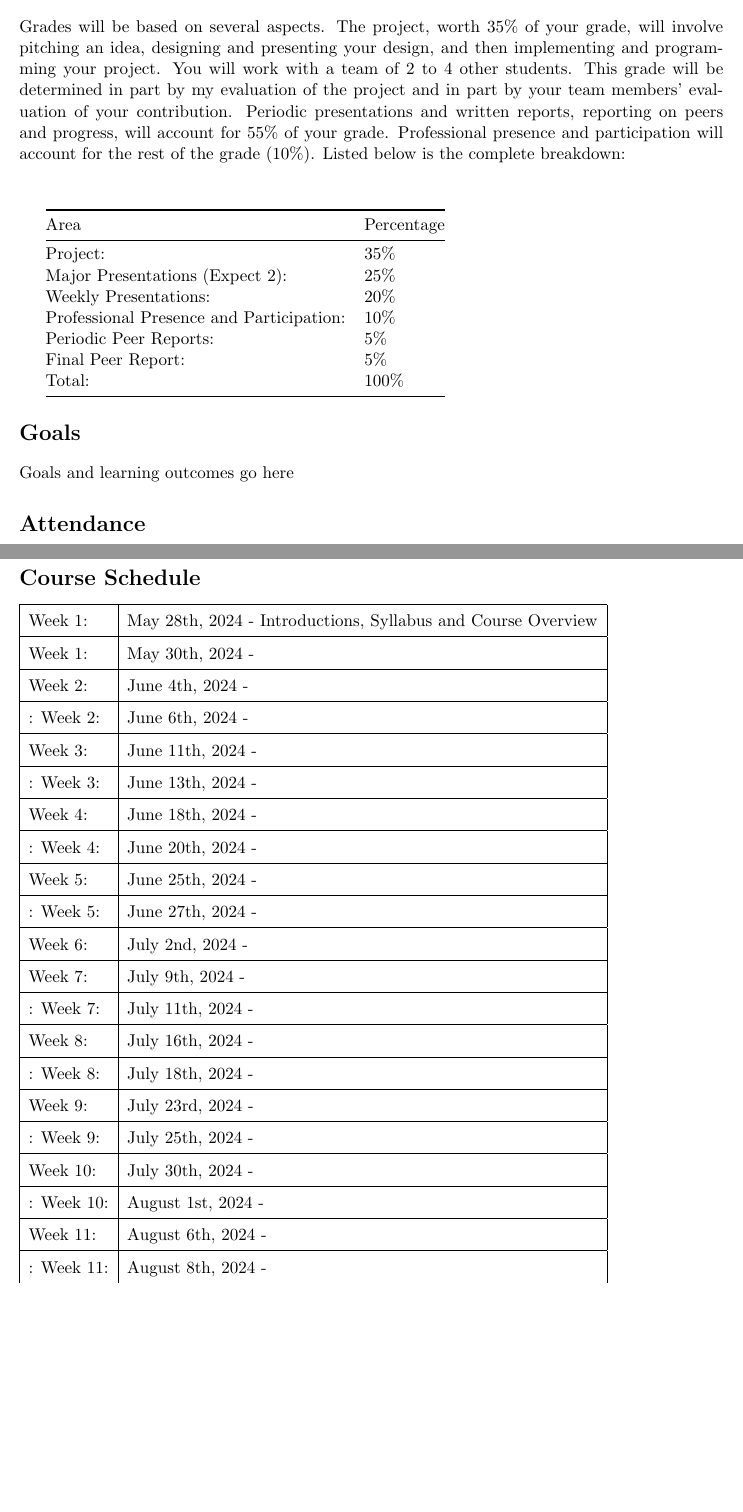
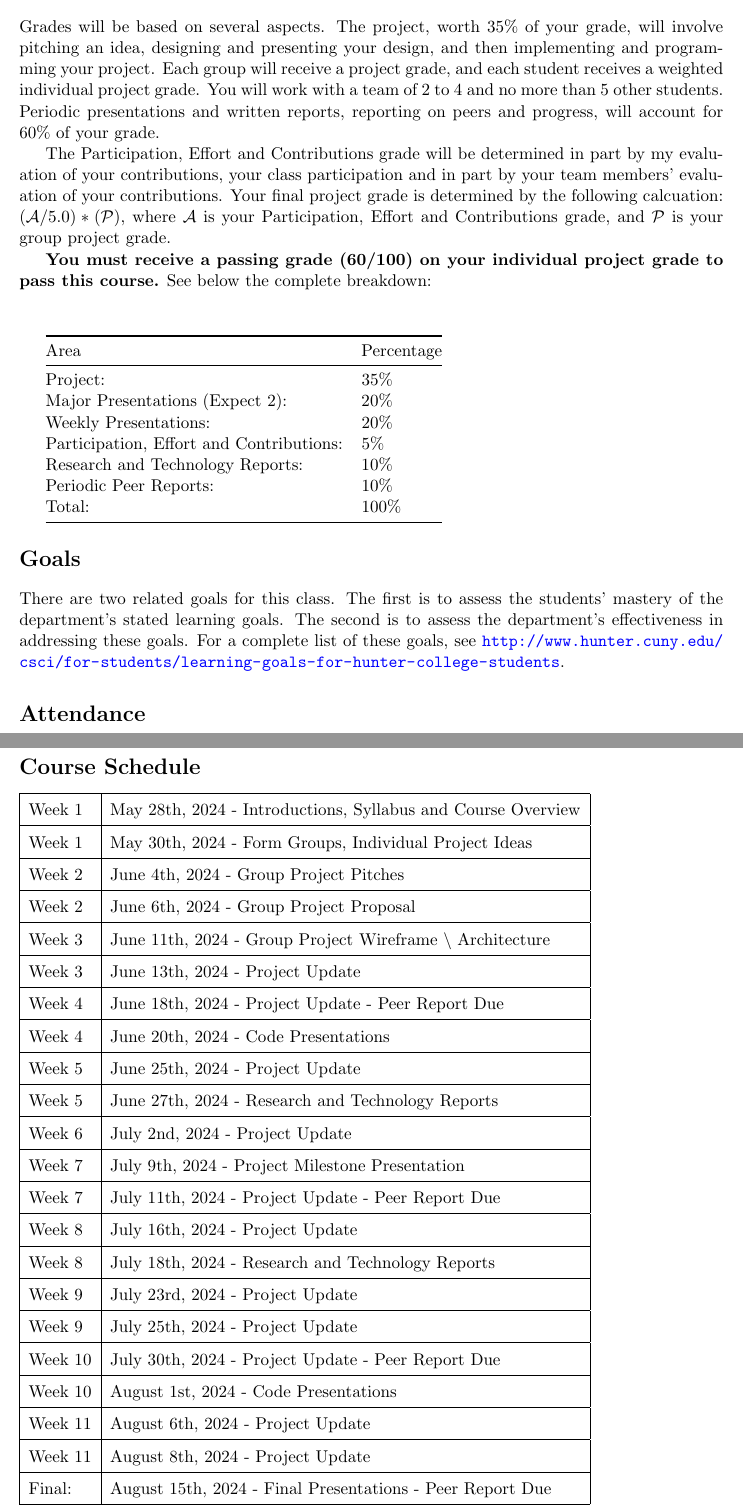
Before and after one commit to cericha/Hunter-College-LaTeX-Syllabus, a LaTeX document (syllabus.tex, which reads config.tex, sections/grading_statement.tex, sections/required_statements/learning_outcomes.tex): two parts of pages 2 and 4 of 4, joined at a grey line, cut so that both start at the same text, the shorter picture padded with empty space. Compiled offline with pdfLaTeX.

Commit message:
Add schedule

```diff
--- a/config.tex
+++ b/config.tex
@@ -8,15 +8,15 @@
 \newcommand{\coursesection}{01}             % Section number
 \newcommand{\semester}{Summer 2024}         % Semester Year
 \newcommand{\coursetitle}{Advanced Applications: A Capstone For Majors}     % Course Title
-% \newcommand{\modality}{Online Synchronous}  % Modality of the course, e.g., In-Person, Hybrid, Online Synchronous
-\newcommand{\room}{Classroom Location}      % Class location, e.g. HN C107 or Hunter North C107
+\newcommand{\modality}{Online Synchronous}  % Modality of the course, e.g., In-Person, Hybrid, Online Synchronous
+% \newcommand{\room}{Classroom Location}      % Class location, e.g. HN C107 or Hunter North C107
 \newcommand{\prerequisites}{CSCI 33500 and CSCI 34000} % Course prerequisites
 
 % Instructor information
 \newcommand{\instructor}{Charles Richards}   % Full name
 \newcommand{\email}{cericha@hunter.cuny.edu}
 \newcommand{\officehours}{By Appointment} % Office hours
-\newcommand{\coursetime}{TuTh 5:45PM - 8:03PM}    % Course meeting times, e.g. Mondays and Tuesdays from 5:00 PM - 8:00 PM
+\newcommand{\coursetime}{Tu Th 5:45PM - 8:03PM}    % Course meeting times, e.g. Mondays and Tuesdays from 5:00 PM - 8:00 PM
 
 % Other information
 \newcommand{\absences}{3} % Number of allowed absences without penalty
--- a/sections/grading_statement.tex
+++ b/sections/grading_statement.tex
@@ -1,6 +1,14 @@
 % Example grading policy
-Grades will be based on several aspects. The project, worth 35\% of your grade, will involve pitching an idea, designing and presenting your design, and then implementing and programming your project. You will work with a team of 2 to 4 other students. This grade will be determined in part by my evaluation of the project and in part by your team members' evaluation of your contribution. Periodic presentations and written reports, reporting on peers and progress, will account for 55\% of your grade. Professional presence and participation will account for the rest of the grade (10\%).
-Listed below is the complete breakdown:
+Grades will be based on several aspects.
+The project, worth 35\% of your grade, will involve pitching an idea, designing and presenting your design, and then implementing and programming your project. Each group will receive a project grade, and each student receives a weighted individual project grade.
+You will work with a team of 2 to 4 and no more than 5 other students.
+Periodic presentations and written reports, reporting on peers and progress, will account for 60\% of your grade.
+
+The Participation, Effort and Contributions grade will be determined in part by my evaluation of your contributions, your class participation and in part by your team members' evaluation of your contributions.
+Your final project grade is determined by the following calcuation: $(\mathcal{A}/5.0)*(\mathcal{P})$, where $\mathcal{A}$ is your Participation, Effort and Contributions grade, and $\mathcal{P}$ is your group project grade.
+
+\textbf{You must receive a passing grade (60/100) on your individual project grade to pass this course.} See below the complete breakdown:
+
 \par\vspace{1cm}
 % Grading Breakdown
 \begin{tabular}{ @{}ll@{} }
@@ -8,11 +16,11 @@ Listed below is the complete breakdown:
         Area & Percentage \\
     \midrule
         Project: & 35\% \\
-        Major Presentations (Expect 2): & 25\% \\
+        Major Presentations (Expect 2): & 20\% \\
         Weekly Presentations: & 20\% \\
-        Professional Presence and Participation: & 10\% \\
-        Periodic Peer Reports: & 5\% \\
-        Final Peer Report: & 5\% \\
+        Participation, Effort and Contributions: & 5\% \\
+        Research and Technology Reports: & 10\% \\
+        Periodic Peer Reports: & 10\% \\
         Total: & 100\% \\
     \bottomrule
 \end{tabular}
--- a/sections/required_statements/learning_outcomes.tex
+++ b/sections/required_statements/learning_outcomes.tex
@@ -1,2 +1,2 @@
 % https://www.hunter.cuny.edu/academicassessment/HowTo/AssessMyCourse/IdentifyCLOs
-Goals and learning outcomes go here
+There are two related goals for this class. The first is to assess the students’ mastery of the department’s stated learning goals. The second is to assess the department’s effectiveness in addressing these goals. For a complete list of these goals, see \url{http://www.hunter.cuny.edu/csci/for-students/learning-goals-for-hunter-college-students}.
--- a/sections/schedule.tex
+++ b/sections/schedule.tex
@@ -16,51 +16,52 @@
 
 \begin{tabular}{ | l | l |  }
     \hline
-    Week 1: & May 28th, 2024 - Introductions, Syllabus and Course Overview \\
+    Week 1 & May 28th, 2024 - Introductions, Syllabus and Course Overview \\
     \hline
-    Week 1: & May 30th, 2024 - \\
+    Week 1 & May 30th, 2024 - Form Groups, Individual Project Ideas \\
     \hline
-    Week 2: & June 4th, 2024 - \\
-    \hline:
-    Week 2: & June 6th, 2024 - \\
+    Week 2 & June 4th, 2024 - Group Project Pitches \\
     \hline
-    Week 3: & June 11th, 2024 - \\
-    \hline:
-    Week 3: & June 13th, 2024 - \\
+    Week 2 & June 6th, 2024 - Group Project Proposal \\
     \hline
-    Week 4: & June 18th, 2024 - \\
-    \hline:
-    Week 4: & June 20th, 2024 - \\
+    Week 3 & June 11th, 2024 - Group Project Wireframe \textbackslash \ Architecture\\
     \hline
-    Week 5: & June 25th, 2024 - \\
-    \hline:
-    Week 5: & June 27th, 2024 - \\
+    Week 3 & June 13th, 2024 - Project Update  \\
     \hline
-    Week 6: & July 2nd, 2024 - \\
-    % \hline:
-    % Week 6: & July 4th, 2024 - \\
+    Week 4 & June 18th, 2024 - Project Update - Peer Report Due\\
     \hline
-    Week 7: & July 9th, 2024 - \\
-    \hline:
-    Week 7: & July 11th, 2024 - \\
+    Week 4 & June 20th, 2024 - Code Presentations \\
     \hline
-    Week 8: & July 16th, 2024 - \\
-    \hline:
-    Week 8: & July 18th, 2024 - \\
+    Week 5 & June 25th, 2024 - Project Update \\
     \hline
-    Week 9: & July 23rd, 2024 - \\
-    \hline:
-    Week 9: & July 25th, 2024 - \\
+    Week 5 & June 27th, 2024 - Research and Technology Reports \\
     \hline
-    Week 10: & July 30th, 2024 - \\
-    \hline:
-    Week 10: & August 1st, 2024 - \\
+    Week 6 & July 2nd, 2024 - Project Update \\
+    % \hline
+    % Week 6 & July 4th, 2024 - \\
     \hline
-    Week 11: & August 6th, 2024 - \\
-    \hline:
-    Week 11: & August 8th, 2024 - \\
+    Week 7 & July 9th, 2024 -  Project Milestone Presentation \\
     \hline
-    Final: & August 15th, 2024 - \\
+    Week 7 & July 11th, 2024 - Project Update - Peer Report Due \\
+    \hline
+    Week 8 & July 16th, 2024 - Project Update \\
+    \hline
+    Week 8 & July 18th, 2024 - Research and Technology Reports \\
+    \hline
+    Week 9 & July 23rd, 2024 - Project Update \\
+    \hline
+    Week 9 & July 25th, 2024 - Project Update \\
+    \hline
+    Week 10 & July 30th, 2024 - Project Update - Peer Report Due\\
+    \hline
+    Week 10 & August 1st, 2024 - Code Presentations \\
+    \hline
+    Week 11 & August 6th, 2024 - Project Update \\
+    \hline
+    Week 11 & August 8th, 2024 - Project Update \\
+    \hline
+    Final: & August 15th, 2024 - Final Presentations - Peer Report Due \\
+    \hline
 \end{tabular}
 \\ \\
 \textit{Note: Schedule is tentative and subject to change}
```
Also changed, not shown: sections/course_details.tex (+2 -2 lines).
